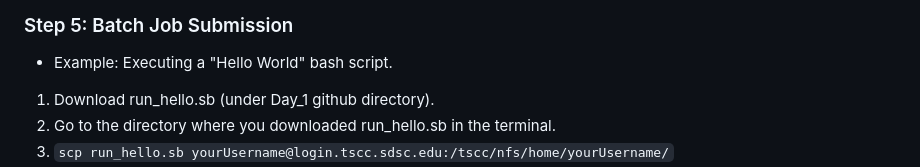
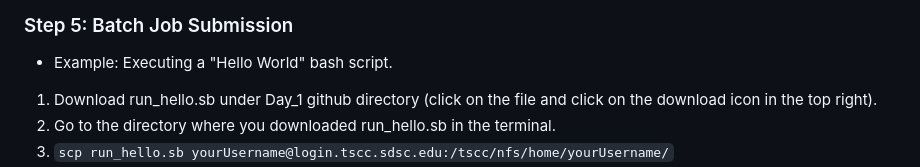
Before and after one commit to cartercompbio/PSTP_bootcamp_2026, a Markdown page: Modules/Day_1/Day1_Part1_Using_HPC.md, the part around the change. Rendered like a GitHub page.

```diff
--- a/Modules/Day_1/Day1_Part1_Using_HPC.md
+++ b/Modules/Day_1/Day1_Part1_Using_HPC.md
@@ -51,7 +51,7 @@ Welcome to the Triton Shared Computing Cluster (TSCC) Usage Guide! This manual i
 
 ### Step 5: Batch Job Submission
 - Example: Executing a "Hello World" bash script.
-1. Download run_hello.sb (under Day_1 github directory).
+1. Download run_hello.sb under Day_1 github directory (click on the file and click on the download icon in the top right).
 2. Go to the directory where you downloaded run_hello.sb in the terminal.
 3. `scp run_hello.sb yourUsername@login.tscc.sdsc.edu:/tscc/nfs/home/yourUsername/`
 4. `sbatch run_hello.sb`
```
